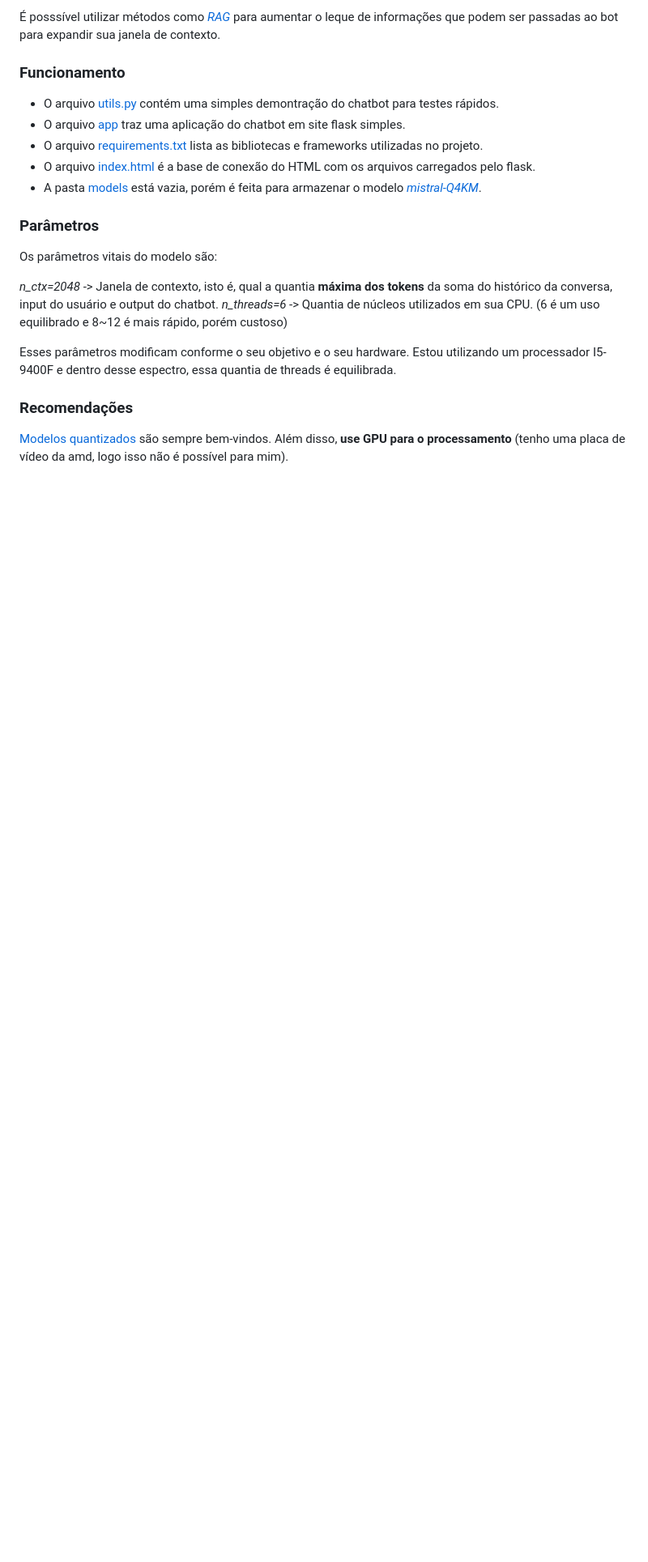
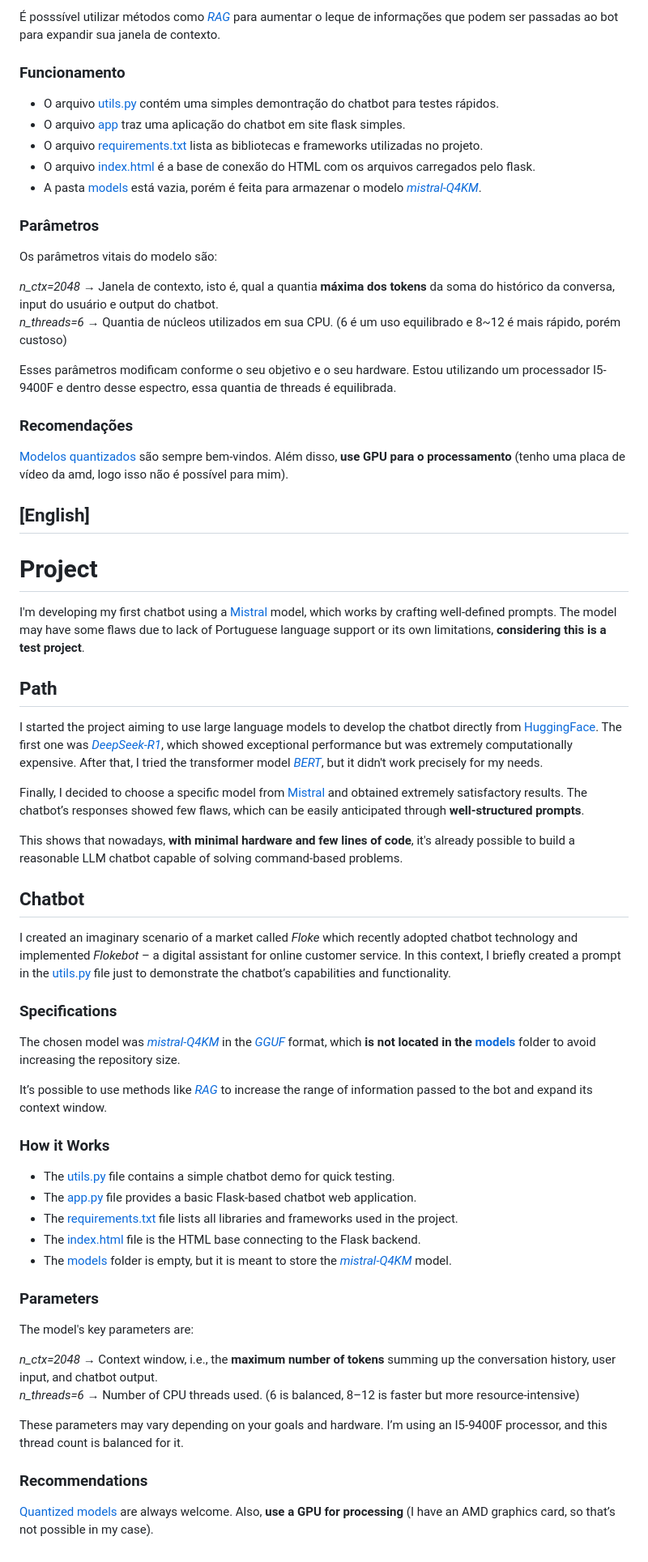
Before and after one commit to henriquegalva0/ChatbotSimples, a Markdown page: README.md, the part around one of its changes. Shown at 81% size. Rendered like a GitHub page; blank space fills up the shorter version.

```diff
--- a/README.md
+++ b/README.md
@@ -26,10 +28,48 @@ O modelo escolhido foi o *[mistral-Q4KM](https://huggingface.co/TheBloke/Mistral
 ### Parâmetros
 Os parâmetros vitais do modelo são:
 
-  *n_ctx=2048* -> Janela de contexto, isto é, qual a quantia **máxima dos tokens** da soma do histórico da conversa, input do usuário e output do chatbot.
-  *n_threads=6* -> Quantia de núcleos utilizados em sua CPU. (6 é um uso equilibrado e 8~12 é mais rápido, porém custoso)
+  *n_ctx=2048* → Janela de contexto, isto é, qual a quantia **máxima dos tokens** da soma do histórico da conversa, input do usuário e output do chatbot.
+  *n_threads=6* → Quantia de núcleos utilizados em sua CPU. (6 é um uso equilibrado e 8~12 é mais rápido, porém custoso)
 
 Esses parâmetros modificam conforme o seu objetivo e o seu hardware. Estou utilizando um processador I5-9400F e dentro desse espectro, essa quantia de threads é equilibrada.
 
 ### Recomendações
 [Modelos quantizados](https://github.com/Efficient-ML/Awesome-Model-Quantization) são sempre bem-vindos. Além disso, **use GPU para o processamento** (tenho uma placa de vídeo da amd, logo isso não é possível para mim).
+
+## [English]
+
+# Project
+I'm developing my first chatbot using a [Mistral](https://mistral.ai/models) model, which works by crafting well-defined prompts. The model may have some flaws due to lack of Portuguese language support or its own limitations, **considering this is a test project**.
+
+## Path
+I started the project aiming to use large language models to develop the chatbot directly from [HuggingFace](https://huggingface.co/). The first one was *[DeepSeek-R1](https://huggingface.co/deepseek-ai/DeepSeek-R1)*, which showed exceptional performance but was extremely computationally expensive. After that, I tried the transformer model *[BERT](https://huggingface.co/neuralmind/bert-base-portuguese-cased)*, but it didn't work precisely for my needs.
+
+Finally, I decided to choose a specific model from [Mistral](https://mistral.ai/models) and obtained extremely satisfactory results. The chatbot’s responses showed few flaws, which can be easily anticipated through **well-structured prompts**.
+
+This shows that nowadays, **with minimal hardware and few lines of code**, it's already possible to build a reasonable LLM chatbot capable of solving command-based problems.
+
+## Chatbot
+I created an imaginary scenario of a market called *Floke* which recently adopted chatbot technology and implemented *Flokebot* – a digital assistant for online customer service. In this context, I briefly created a prompt in the [utils.py](utils.py) file just to demonstrate the chatbot’s capabilities and functionality.
+
+### Specifications
+The chosen model was *[mistral-Q4KM](https://huggingface.co/TheBloke/Mistral-7B-Instruct-v0.2-GGUF/tree/main)* in the *[GGUF](https://github.com/ggml-org/ggml/blob/master/docs/gguf.md)* format, which **is not located in the [models](models/)** folder to avoid increasing the repository size.
+
+It’s possible to use methods like *[RAG](https://github.com/NirDiamant/RAG_Techniques)* to increase the range of information passed to the bot and expand its context window.
+
+### How it Works
+- The [utils.py](utils.py) file contains a simple chatbot demo for quick testing.
+- The [app.py](app.py) file provides a basic Flask-based chatbot web application.
+- The [requirements.txt](requirements.txt) file lists all libraries and frameworks used in the project.
+- The [index.html](templates/index.html) file is the HTML base connecting to the Flask backend.
+- The [models](models/) folder is empty, but it is meant to store the *[mistral-Q4KM](https://huggingface.co/TheBloke/Mistral-7B-Instruct-v0.2-GGUF/tree/main)* model.
+
+### Parameters
+The model's key parameters are:
+
+  *n_ctx=2048* → Context window, i.e., the **maximum number of tokens** summing up the conversation history, user input, and chatbot output.
+  *n_threads=6* → Number of CPU threads used. (6 is balanced, 8–12 is faster but more resource-intensive)
+
+These parameters may vary depending on your goals and hardware. I’m using an I5-9400F processor, and this thread count is balanced for it.
+
+### Recommendations
+[Quantized models](https://github.com/Efficient-ML/Awesome-Model-Quantization) are always welcome. Also, **use a GPU for processing** (I have an AMD graphics card, so that’s not possible in my case).
```
Also changed, not shown: other parts of README.md (+2 -0 lines).
